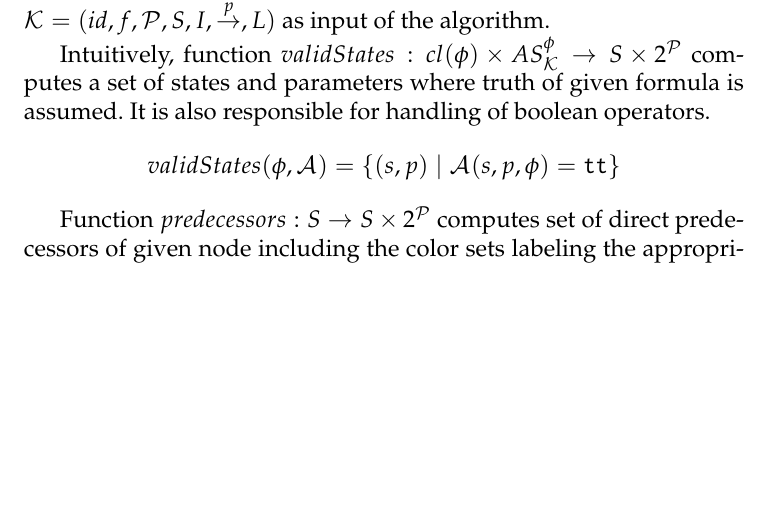
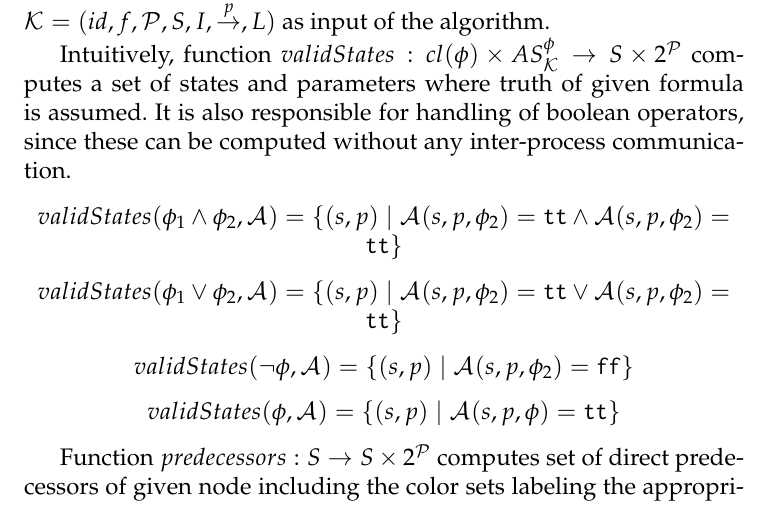
Before and after one commit to daemontus/bc-thesis, a LaTeX thesis (thesis.tex): part of page 9 of 15, cut so that both start at the same text, the shorter picture padded with empty space. The pictures show the PDF file thesis.pdf that the author committed with the source.

Commit message:
Common operations

```diff
--- a/thesis.tex
+++ b/thesis.tex
@@ -114,4 +114,8 @@
 
     		In this section, we define functions used to simplify the algorithm description. Let us fix a formula $\phi$ and a parametrised kripke fragment $\fullks$ as input of the algorithm.
 
-			Intuitively, function $validStates : cl(\phi) \times \ASphi \rightarrow S \times 2^\mathcal{P} $ computes a set of states and parameters where truth of given formula is assumed.
+			Intuitively, function $validStates : cl(\phi) \times \ASphi \rightarrow S \times 2^\mathcal{P} $ computes a set of states and parameters where truth of given formula is assumed. It is also responsible for handling of boolean operators, since these can be computed without any inter-process communication.
+
+			\begin{center}
+				$validStates(\phi_1 \wedge \phi_2, \as) = \{ (s, p) \mid \as(s, p, \phi_2) = \true \wedge \as(s, p, \phi_2) = \true \} $
+			\end{center}
```
Also changed, not shown: thesis.pdf, thesis.tex (8 more changed lines).
